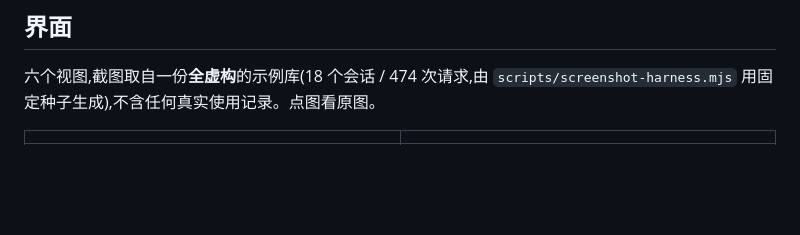
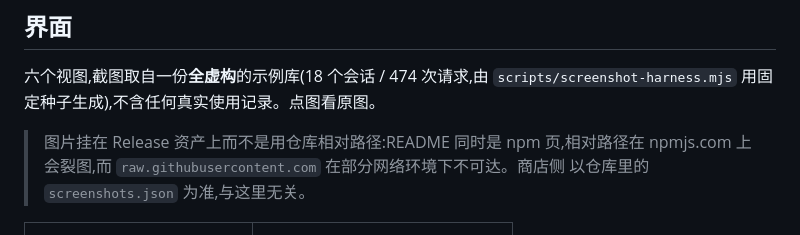
Before and after one commit to fufuf-c/dsh-token, a Markdown page: README.md, the part around one of its changes. GitHub-like rendering; blank space fills up the shorter version.

```diff
--- a/README.md
+++ b/README.md
@@ -33,5 +33,9 @@ DSH 本地 **Token 用量统计插件**——以 Token 为第一视角:不只回
 六个视图,截图取自一份**全虚构**的示例库(18 个会话 / 474 次请求,由
 `scripts/screenshot-harness.mjs` 用固定种子生成),不含任何真实使用记录。点图看原图。
 
+> 图片挂在 Release 资产上而不是用仓库相对路径:README 同时是 npm 页,相对路径在
+> npmjs.com 上会裂图,而 `raw.githubusercontent.com` 在部分网络环境下不可达。商店侧
+> 以仓库里的 `screenshots.json` 为准,与这里无关。
+
 |  |  |
 | :--: | :--: |
```
Also changed, not shown: other parts of README.md (+3 -3 lines).
